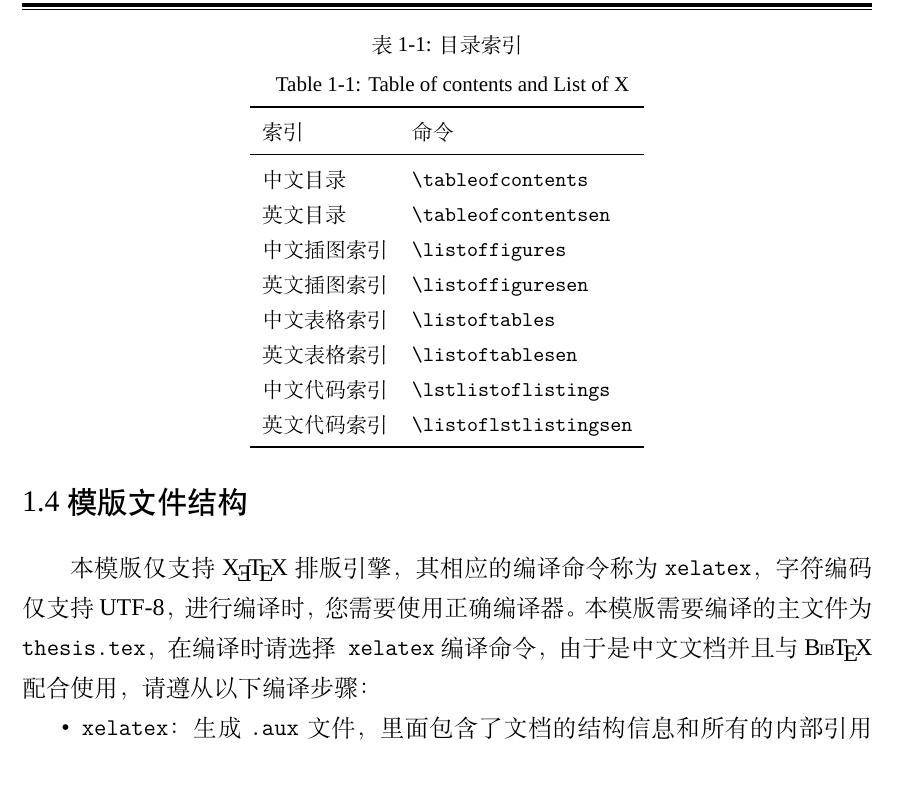
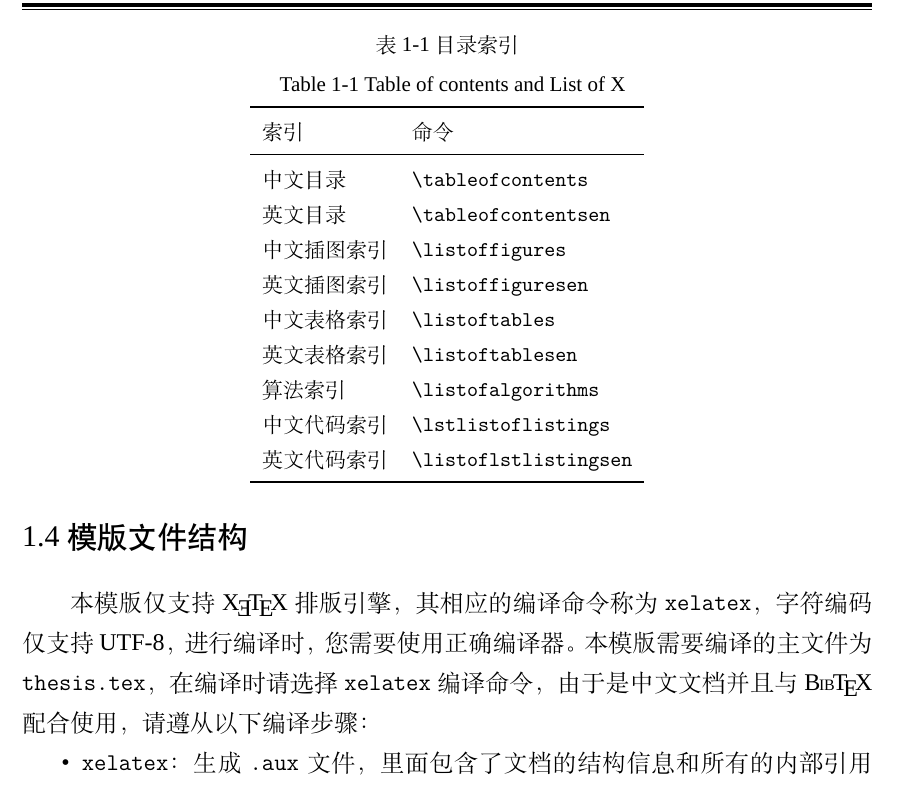
Before and after one commit to yanghw8/sysuthesis-unofficial, a LaTeX thesis (thesis.tex, which reads contents/chapter1.tex, setup.tex): part of page 15 of 42 before the commit and part of page 17 of 46 after it, cut so that both start at the same text. Compiled offline with XeLaTeX; a missing font is replaced by an installed copy or a similar font.

Commit message:
Update Contents

```diff
--- a/contents/chapter1.tex
+++ b/contents/chapter1.tex
@@ -81,6 +81,7 @@
         英文插图索引    &  \texttt{\char92 listoffiguresen} \\
         中文表格索引   &  \texttt{\char92 listoftables} \\
         英文表格索引   &  \texttt{\char92 listoftablesen} \\
+        算法索引   &  \texttt{\char92 listofalgorithms} \\
         中文代码索引   &  \texttt{\char92 lstlistoflistings} \\
         英文代码索引   &  \texttt{\char92 listoflstlistingsen} \\
         \bottomrule
--- a/setup.tex
+++ b/setup.tex
@@ -40,14 +43,21 @@
 
 % 设置模板的一些参数
 \sysuset{
+    %******************************
+    % 注意：配置里面不要出现空行，请删掉空白行或者添加注释符号
+    %******************************
     % % 致谢环境名
     % ack-name = {后记},
     % % 附录环境名
     % appendix-name = {附录},
     % % 参考文献名
     % bib-name = {参考文献},
+    % % 参考文献表样式，可选项为 numerical（顺序编码制）、author-year（著者-出版年制）
+    % bib-style = author-year,
     % 图表等标签和标题的分隔符号，可选项为 none（取消符号）、colon （冒号）、period（句点）、space（空格）、quad（空白）、newline（换行）
-    caption-labelsep = {colon},
+    caption-labelsep = space,
+    % 算法环境标签和标题的分隔符号
+    algorithm-labelsep = {:},
     % % 结论环境名
     % conclusion-name = {结论},
     % % 目录名
--- a/thesis.tex
+++ b/thesis.tex
@@ -1,5 +1,21 @@
 % !TEX encoding = UTF-8 Unicode
-\documentclass[doctype=thesis,printmode=final,openany,blankleft=true,fontset=fandol]{sysuthesis}
+\documentclass[doctype=thesis,printmode=final,blankleft]{sysuthesis}
+
+% 选项说明
+% doctype=[thesis|proposal],                  % 可选（默认：thesis），论文类型，thesis 为学位论文，proposal 为开题报告
+% printmode=[final|checkmode|blindmode],      % 可选（默认：final），打印模式，final 为终稿，checkmode 为查重模式，blindmode 为盲审模式
+% language= [chinese|english] or [zh|en],     % 可选（默认：chinese），论文的主要语言
+% blankleft=[true|false],                     % 可选（默认：false），使无内容的偶数页空白
+%
+% 以下为 ctexbook 文档类的选项，可将此类参数传递到本模板中
+% [openright|openany],                        % 可选（默认：openright），章节分页，奇数页或任意页开始新章
+% fontset=[fandol|windows|macnew|ubuntu],     % 可选（默认：fandol），字体设置，请根据使用的计算机系统选择适当的选项
+% [fleqn|leqno],                              % 可选 公式对齐方式，默认公式居中对齐编号居右对齐，fleqn 选项将使公式居左对齐，leqno 选项将使公式编号居左对齐
+% [final|draft],                              % 可选（默认：final），选择 draft 选项将启用草稿模式，这时：
+%     1. 文档中的图形（如图片）将以一个框的形式显示，而不是实际的图像内容。
+%     2. lstlisting 环境中的内容将不见，只留有标签
+%     3. 异常长的行会显示为黑色盒子，需要调整文本以适应页面宽度
+% 草稿模式主要用于在编辑文档时快速查看页面布局和图形位置，同时减少编译时间。**注意要将此选项放在第一个**，否则不起作用。
 
 % 设置论文的基本信息，包括题目、作者、专业、导师、学院、摘要和关键词等必要信息
 \input{setup}
```
Also changed, not shown: README.md, contents/ack.tex (line endings or trailing spaces), proposal.pdf, thesis.pdf, contents/chapter1.tex (14 more changed lines), setup.tex (3 more changed lines), thesis.tex (3 more changed lines), 1 other file.
